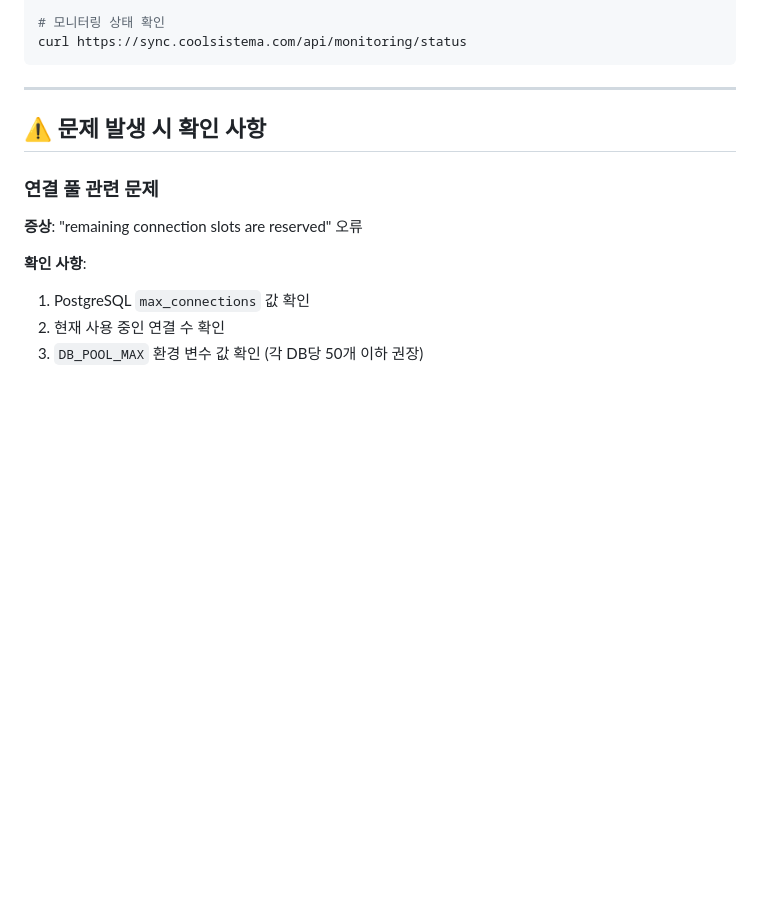
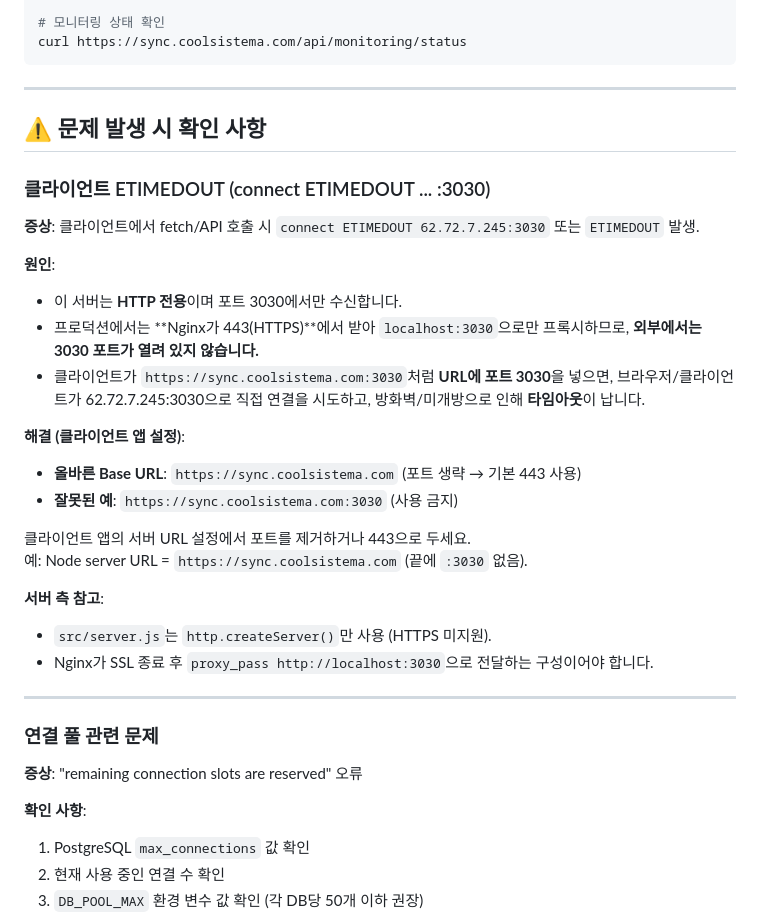
Before and after one commit to jhkim1010/node_js_svr_ace3, a Markdown page: SERVER_DEPLOYMENT_CHECKLIST.md, the part around the change. Drawn GitHub-style; blank space fills up the shorter version.

Commit message:
Add troubleshooting section for ETIMEDOUT errors in SERVER_DEPLOYMENT_CHECKLIST.md
- Documented symptoms, causes, and solutions for client-side ETIMEDOUT errors when connecting to the server.
- Clarified the importance of using the correct Base URL without port 3030 to avoid connection timeouts.
- Provided server-side configuration notes to ensure proper proxy setup with Nginx for HTTPS traffic.

```diff
--- a/SERVER_DEPLOYMENT_CHECKLIST.md
+++ b/SERVER_DEPLOYMENT_CHECKLIST.md
@@ -594,6 +594,28 @@ curl https://sync.coolsistema.com/api/monitoring/status
 
 ## ⚠️ 문제 발생 시 확인 사항
 
+### 클라이언트 ETIMEDOUT (connect ETIMEDOUT ... :3030)
+
+**증상**: 클라이언트에서 fetch/API 호출 시 `connect ETIMEDOUT 62.72.7.245:3030` 또는 `ETIMEDOUT` 발생.
+
+**원인**:
+- 이 서버는 **HTTP 전용**이며 포트 3030에서만 수신합니다.
+- 프로덕션에서는 **Nginx가 443(HTTPS)**에서 받아 `localhost:3030`으로만 프록시하므로, **외부에서는 3030 포트가 열려 있지 않습니다.**
+- 클라이언트가 `https://sync.coolsistema.com:3030`처럼 **URL에 포트 3030**을 넣으면, 브라우저/클라이언트가 62.72.7.245:3030으로 직접 연결을 시도하고, 방화벽/미개방으로 인해 **타임아웃**이 납니다.
+
+**해결 (클라이언트 앱 설정)**:
+- **올바른 Base URL**: `https://sync.coolsistema.com` (포트 생략 → 기본 443 사용)
+- **잘못된 예**: `https://sync.coolsistema.com:3030` (사용 금지)
+
+클라이언트 앱의 서버 URL 설정에서 포트를 제거하거나 443으로 두세요.
+예: Node server URL = `https://sync.coolsistema.com` (끝에 `:3030` 없음).
+
+**서버 측 참고**:
+- `src/server.js`는 `http.createServer()`만 사용 (HTTPS 미지원).
+- Nginx가 SSL 종료 후 `proxy_pass http://localhost:3030`으로 전달하는 구성이어야 합니다.
+
+---
+
 ### 연결 풀 관련 문제
 
 **증상**: "remaining connection slots are reserved" 오류
```
